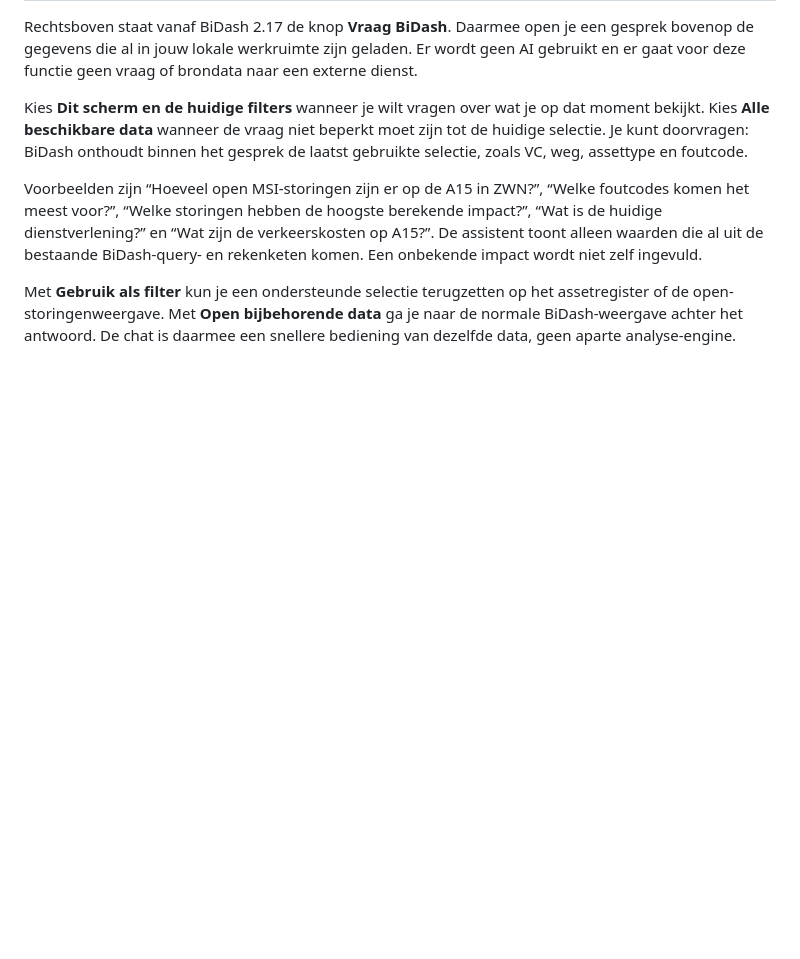
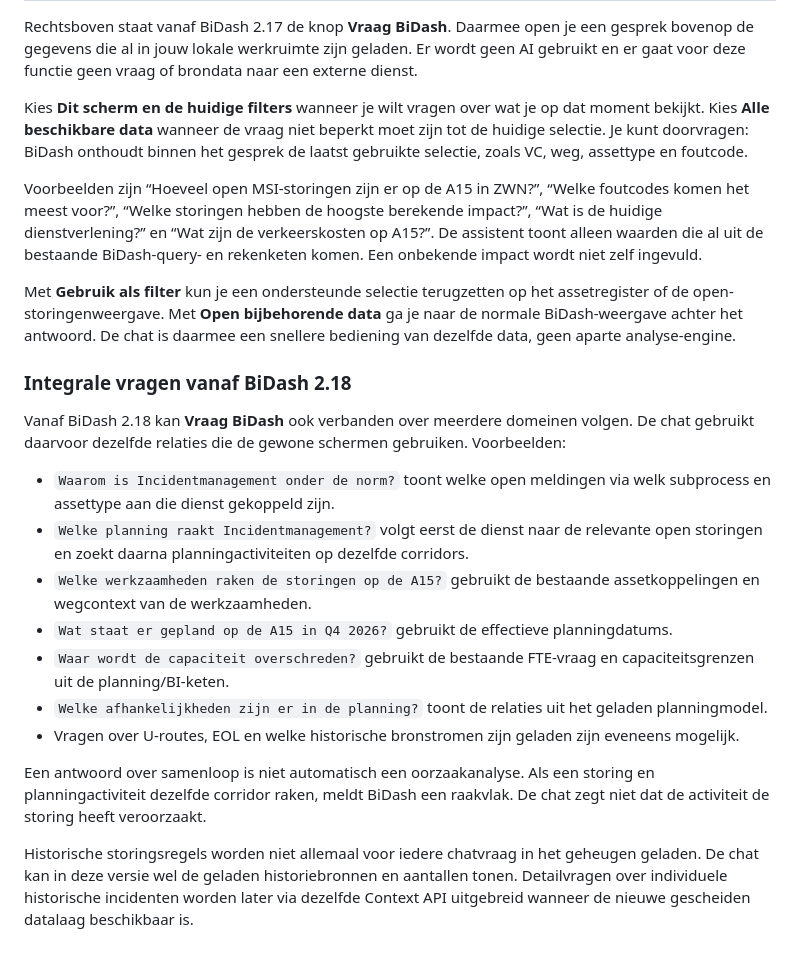
Before and after one commit to BASBRWS/BiDash, a Markdown page: docs/GEBRUIKERSHULP.md, the part around the change. GitHub-like rendering; blank space fills up the shorter version.

Commit message:
Breid gebruikershulp voor integrale chat uit

```diff
--- a/docs/GEBRUIKERSHULP.md
+++ b/docs/GEBRUIKERSHULP.md
@@ -278,3 +278,20 @@ Kies **Dit scherm en de huidige filters** wanneer je wilt vragen over wat je op
 Voorbeelden zijn “Hoeveel open MSI-storingen zijn er op de A15 in ZWN?”, “Welke foutcodes komen het meest voor?”, “Welke storingen hebben de hoogste berekende impact?”, “Wat is de huidige dienstverlening?” en “Wat zijn de verkeerskosten op A15?”. De assistent toont alleen waarden die al uit de bestaande BiDash-query- en rekenketen komen. Een onbekende impact wordt niet zelf ingevuld.
 
 Met **Gebruik als filter** kun je een ondersteunde selectie terugzetten op het assetregister of de open-storingenweergave. Met **Open bijbehorende data** ga je naar de normale BiDash-weergave achter het antwoord. De chat is daarmee een snellere bediening van dezelfde data, geen aparte analyse-engine.
+
+
+### Integrale vragen vanaf BiDash 2.18
+
+Vanaf BiDash 2.18 kan **Vraag BiDash** ook verbanden over meerdere domeinen volgen. De chat gebruikt daarvoor dezelfde relaties die de gewone schermen gebruiken. Voorbeelden:
+
+- `Waarom is Incidentmanagement onder de norm?` toont welke open meldingen via welk subprocess en assettype aan die dienst gekoppeld zijn.
+- `Welke planning raakt Incidentmanagement?` volgt eerst de dienst naar de relevante open storingen en zoekt daarna planningactiviteiten op dezelfde corridors.
+- `Welke werkzaamheden raken de storingen op de A15?` gebruikt de bestaande assetkoppelingen en wegcontext van de werkzaamheden.
+- `Wat staat er gepland op de A15 in Q4 2026?` gebruikt de effectieve planningdatums.
+- `Waar wordt de capaciteit overschreden?` gebruikt de bestaande FTE-vraag en capaciteitsgrenzen uit de planning/BI-keten.
+- `Welke afhankelijkheden zijn er in de planning?` toont de relaties uit het geladen planningmodel.
+- Vragen over U-routes, EOL en welke historische bronstromen zijn geladen zijn eveneens mogelijk.
+
+Een antwoord over samenloop is niet automatisch een oorzaakanalyse. Als een storing en planningactiviteit dezelfde corridor raken, meldt BiDash een raakvlak. De chat zegt niet dat de activiteit de storing heeft veroorzaakt.
+
+Historische storingsregels worden niet allemaal voor iedere chatvraag in het geheugen geladen. De chat kan in deze versie wel de geladen historiebronnen en aantallen tonen. Detailvragen over individuele historische incidenten worden later via dezelfde Context API uitgebreid wanneer de nieuwe gescheiden datalaag beschikbaar is.
```
